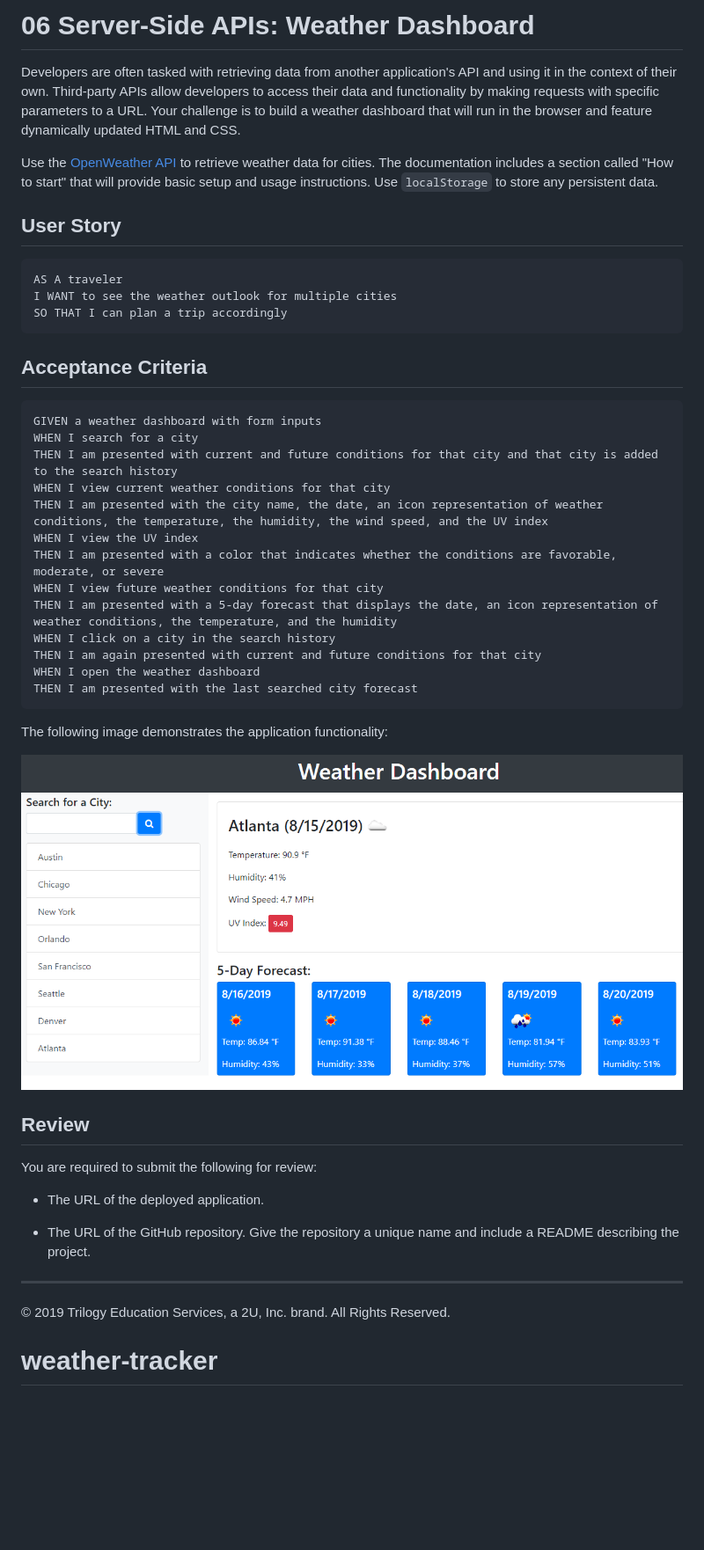
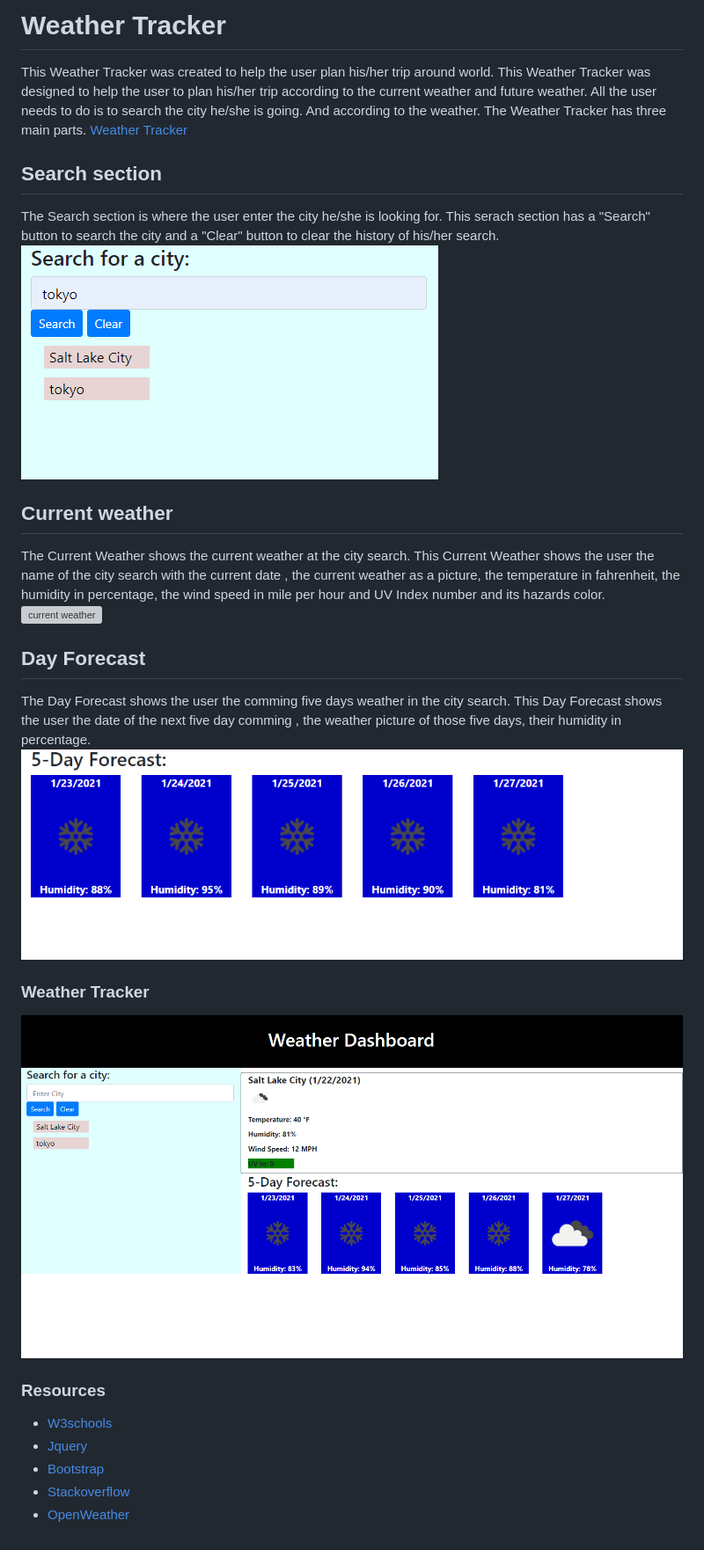
Before and after one commit to Koffidanh/weather-tracker, a Markdown page: README.md, the part around the change. Shown: that part at 88% size. Rendered like a GitHub page; pictures changed too: Assets/06-server-side-apis-homework-demo.png (deleted), Assets/dayforecast.png (added), Assets/search.png (added); blank space fills up the shorter version; grey boxes are pictures that could not be loaded.

Commit message:
readme initial

````diff
--- a/README.md
+++ b/README.md
@@ -1,47 +1,26 @@
-# 06 Server-Side APIs: Weather Dashboard
+# Weather Tracker
+This Weather Tracker was created to help the user plan his/her trip around world.
+This Weather Tracker was designed to help the user to plan his/her trip according to the current weather and future weather. All the user needs to do is to search the city he/she is going. And according to the weather. The Weather Tracker has three main parts.
+[Weather Tracker](https://koffidanh.github.io/weather-tracker/)
 
-Developers are often tasked with retrieving data from another application's API and using it in the context of their own. Third-party APIs allow developers to access their data and functionality by making requests with specific parameters to a URL. Your challenge is to build a weather dashboard that will run in the browser and feature dynamically updated HTML and CSS.
+##  Search section
+The Search section is where the user enter the city he/she is looking for. This serach section has a "Search" button to search the city and a "Clear" button to clear the history of his/her search.
+![search section](https://github.com/Koffidanh/weather-tracker/blob/main/Assets/search.png)
 
-Use the [OpenWeather API](https://openweathermap.org/api) to retrieve weather data for cities. The documentation includes a section called "How to start" that will provide basic setup and usage instructions. Use `localStorage` to store any persistent data.
+## Current weather
+The Current Weather shows the current weather at the city search. This Current Weather shows the user the name of the city search with the current date , the current weather as a picture, the temperature in fahrenheit, the humidity in percentage, the wind speed in mile per hour and UV Index number and its hazards color.
+![current weather](https://github.com/Koffidanh/weather-tracker/blob/main/Assets/curent.png)
 
-## User Story
+## Day Forecast
+The Day Forecast shows the user the comming five days weather in the city search. This Day Forecast shows the user the date of the next five day comming , the weather picture of those five days, their humidity in percentage.
+![5 days forecast](https://github.com/Koffidanh/weather-tracker/blob/main/Assets/dayforecast.png)
 
-```
-AS A traveler
-I WANT to see the weather outlook for multiple cities
-SO THAT I can plan a trip accordingly
-```
+### Weather Tracker
+![weathertracker](https://github.com/Koffidanh/weather-tracker/blob/main/Assets/weathertracker.png)
 
-## Acceptance Criteria
-
-```
-GIVEN a weather dashboard with form inputs
-WHEN I search for a city
-THEN I am presented with current and future conditions for that city and that city is added to the search history
-WHEN I view current weather conditions for that city
-THEN I am presented with the city name, the date, an icon representation of weather conditions, the temperature, the humidity, the wind speed, and the UV index
-WHEN I view the UV index
-THEN I am presented with a color that indicates whether the conditions are favorable, moderate, or severe
-WHEN I view future weather conditions for that city
-THEN I am presented with a 5-day forecast that displays the date, an icon representation of weather conditions, the temperature, and the humidity
-WHEN I click on a city in the search history
-THEN I am again presented with current and future conditions for that city
-WHEN I open the weather dashboard
-THEN I am presented with the last searched city forecast
-```
-
-The following image demonstrates the application functionality:
-
-![weather dashboard demo](./Assets/06-server-side-apis-homework-demo.png)
-
-## Review
-
-You are required to submit the following for review:
-
-* The URL of the deployed application.
-
-* The URL of the GitHub repository. Give the repository a unique name and include a README describing the project.
-
-- - -
-© 2019 Trilogy Education Services, a 2U, Inc. brand. All Rights Reserved.
-# weather-tracker
+### Resources
+* [W3schools](https://www.w3schools.com/)
+* [Jquery](https://jquery.com/)
+* [Bootstrap](https://getbootstrap.com/)
+* [Stackoverflow](https://stackoverflow.com/)
+* [OpenWeather](https://openweathermap.org/)
````
Also changed, not shown: Assets/current.png (added), 3 other files.
